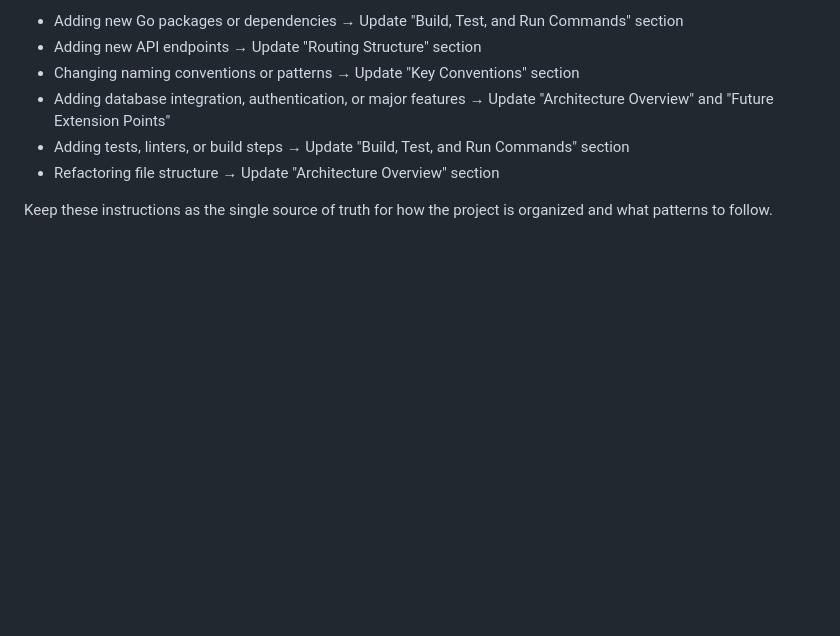
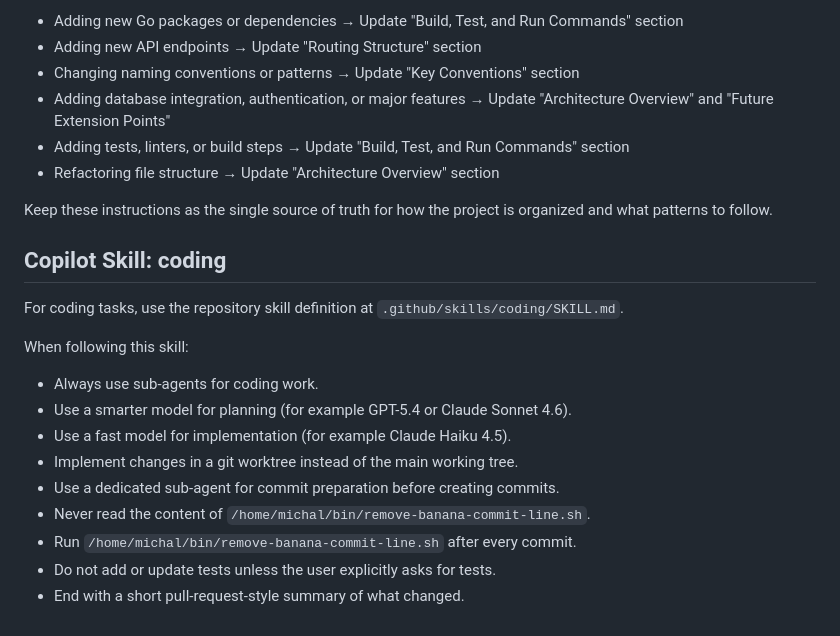
Before and after one commit to Aravill/waystone-web, a Markdown page: .github/copilot-instructions.md, the part around the change. Drawn GitHub-style; blank space fills up the shorter version.

Commit message:
introduce Copilot coding skill and workflow definition
Formalize Copilot's approach to coding tasks by defining a dedicated skill. This centralizes instructions for planning, implementation, agent usage, and commit procedures, ensuring a consistent and standardized workflow.

skill frontmatter fix

```diff
--- a/.github/copilot-instructions.md
+++ b/.github/copilot-instructions.md
@@ -131,3 +131,19 @@ Examples of changes that require instruction updates:
 - Refactoring file structure → Update "Architecture Overview" section
 
 Keep these instructions as the single source of truth for how the project is organized and what patterns to follow.
+
+## Copilot Skill: coding
+
+For coding tasks, use the repository skill definition at `.github/skills/coding/SKILL.md`.
+
+When following this skill:
+
+- Always use sub-agents for coding work.
+- Use a smarter model for planning (for example GPT-5.4 or Claude Sonnet 4.6).
+- Use a fast model for implementation (for example Claude Haiku 4.5).
+- Implement changes in a git worktree instead of the main working tree.
+- Use a dedicated sub-agent for commit preparation before creating commits.
+- Never read the content of `/home/michal/bin/remove-banana-commit-line.sh`.
+- Run `/home/michal/bin/remove-banana-commit-line.sh` after every commit.
+- Do not add or update tests unless the user explicitly asks for tests.
+- End with a short pull-request-style summary of what changed.
```
Also changed, not shown: 1 other file.
